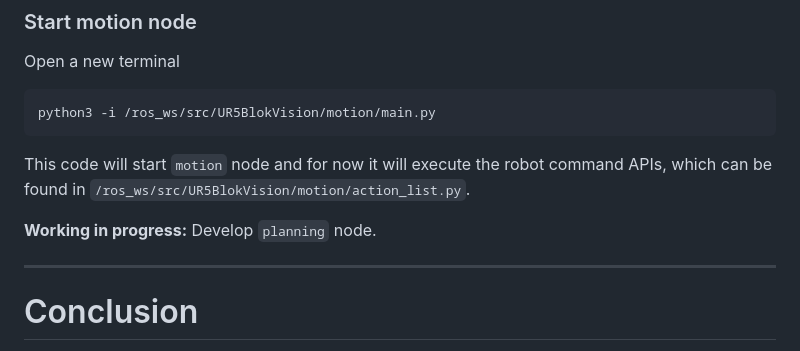
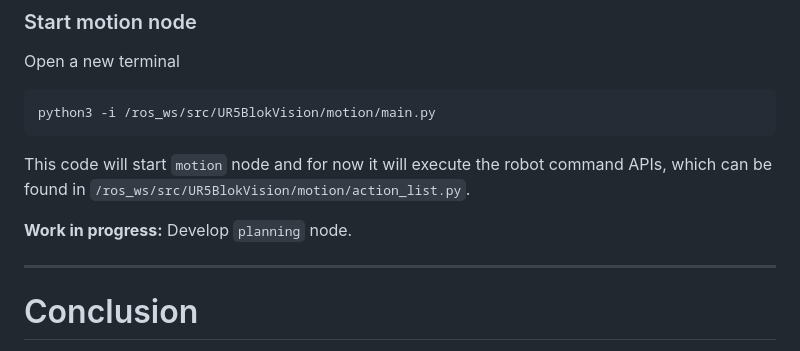
Before and after one commit to anhtuduong/UR5LegoVision, a Markdown page: README.md, the part around the change. Drawn GitHub-style.

````diff
--- a/README.md
+++ b/README.md
@@ -336,7 +336,7 @@ python3 -i /ros_ws/src/UR5BlokVision/motion/main.py
 ```
 This code will start `motion` node and for now it will execute the robot command APIs, which can be found in `/ros_ws/src/UR5BlokVision/motion/action_list.py`.
 
-**Working in progress:** Develop `planning` node.
+**Work in progress:** Develop `planning` node.
 
 ---
 
````
